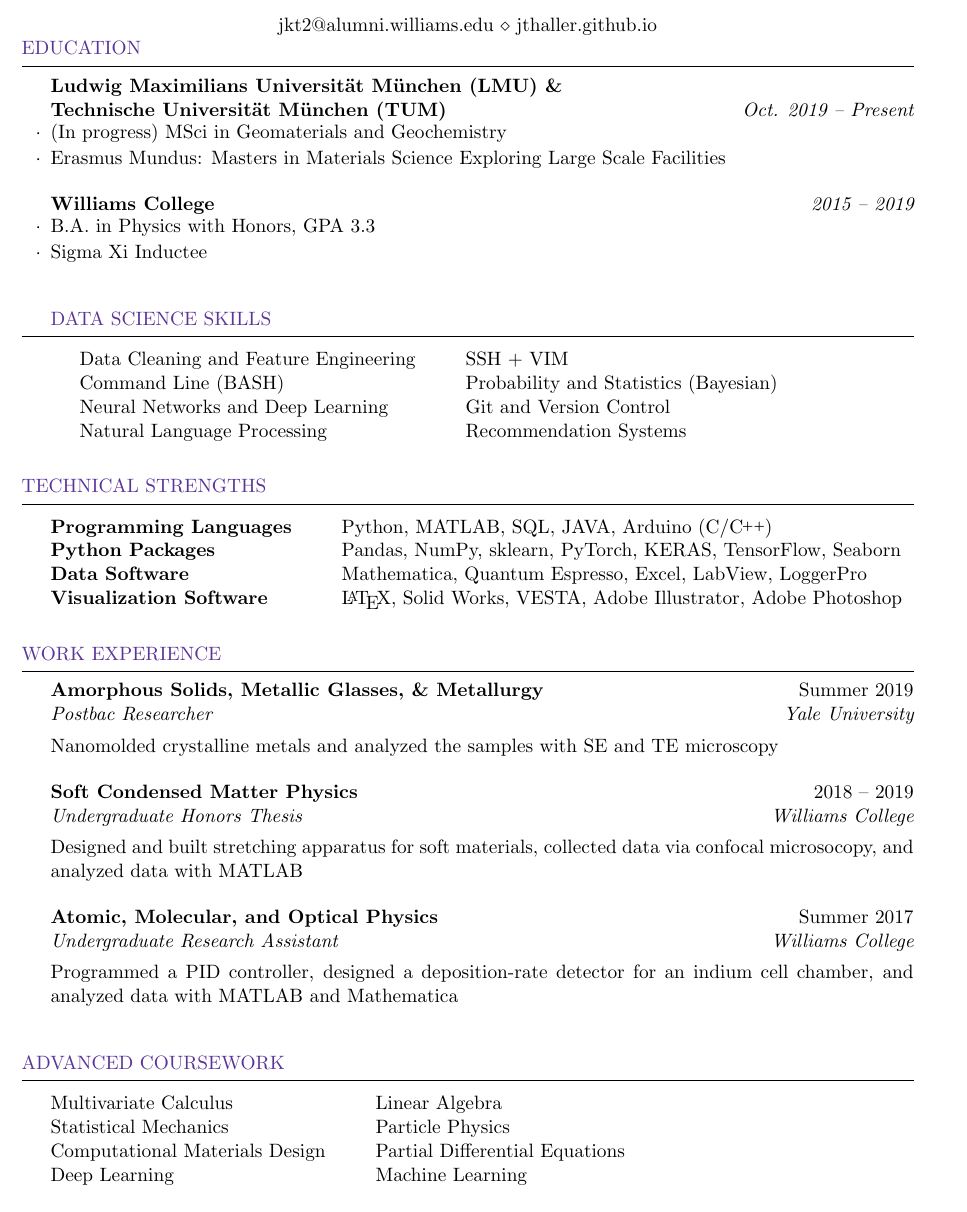
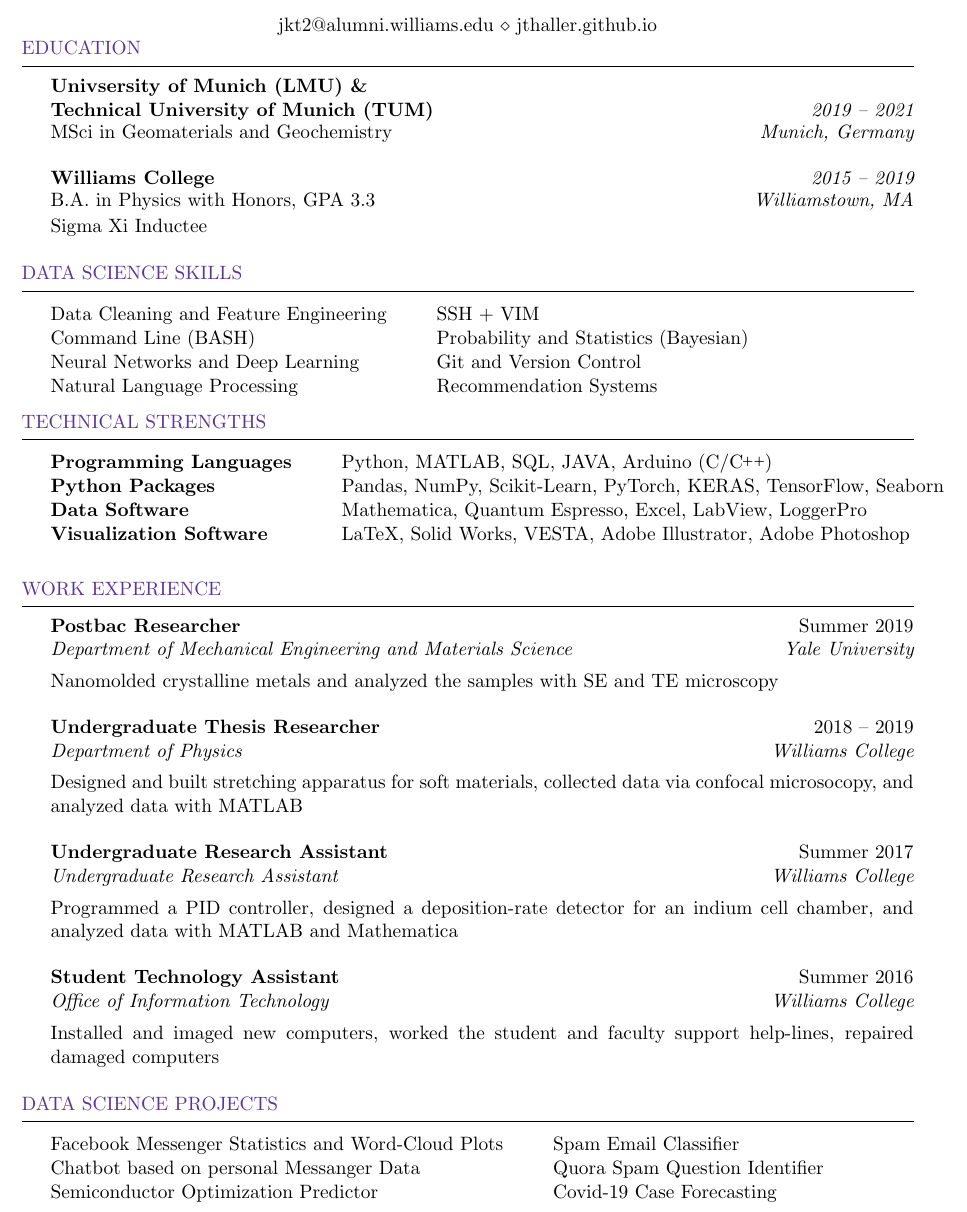
Before and after one commit to jthaller/short_resume, a LaTeX CV (data_science_resume.tex): part of the page, cut so that both start at the same text. Compiled offline with pdfLaTeX.

Commit message:
resectioned updates

```diff
--- a/data_science_resume.tex
+++ b/data_science_resume.tex
@@ -61,33 +61,40 @@
 	%----------------------------------------------------------------------------------------
 	\vspace{-2em}
 	\begin{rSection}{Education}
-		\begin{rSubsection}{Ludwig Maximilians Universit{\"a}t  M{\"u}nchen (LMU) \&\\Technische Universit{\"a}t M{\"u}nchen (TUM)}{\em Oct. 2019 -- Present}{}{}
-			\vspace{-.5em}
-			%			\item (In progress) MSci in Geophysics and Applied Physics (Joint Degree)
-			\item (In progress) MSci in Geomaterials and Geochemistry
-			\item Erasmus Mundus: Masters in Materials Science Exploring Large Scale Facilities
+
+%		\begin{rSubsection}{Adam Mickiwicz University, Poznan}{\em 2020 - 2021}{}{}
+%			\vspace{-.5em}
+%			\item[] MSci Physics of Advanced Materials for Energy Processing
+%		\end{rSubsection}
+
+		\begin{rSubsection}{Univsersity of Munich (LMU) \&\\Technical University of Munich (TUM)}{\em 2019 -- 2021}{}{}
+		\vspace{-.5em}
+		%			\item (In progress) MSci in Geophysics and Applied Physics (Joint Degree)
+		\item[] {MSci in Geomaterials and Geochemistry}\hfill{\em Munich, Germany}
 		\end{rSubsection}
 
 		\begin{rSubsection}{Williams College}{\em 2015 -- 2019}{}{}
 			\vspace{-.5em}
-			\item B.A. in Physics with Honors, GPA 3.3
-			\item Sigma Xi Inductee
+			\item[] {B.A. in Physics with Honors, GPA 3.3}\hfill{\em Williamstown, MA}
+			\item[] Sigma Xi Inductee
 		\end{rSubsection}
 
+	\end{rSection}
+
+\vspace{-1em}
 %------------------------------------------------------------------------------------
 %       Data Science Skills
 %------------------------------------------------------------------------------------
 	\begin{rSection}{Data Science Skills} \itemsep -2pt
-	\begin{tabular}{ @{} >{}l @{\hspace{6ex}} l }
+		\begin{tabular}{ @{} >{}l @{\hspace{6ex}} l }
 		Data Cleaning and Feature Engineering & SSH + VIM \\
 		Command Line (BASH) & Probability and Statistics (Bayesian) \\
 		Neural Networks and Deep Learning & Git and Version Control \\
 		Natural Language Processing & Recommendation Systems
-	\end{tabular}
-\end{rSection}
+		\end{tabular}
+	\end{rSection}
 
-
-	\end{rSection}
+\vspace{-1em}
 	%----------------------------------------------------------------------------------------
 	%	TECHNICAL STRENGTHS SECTION
 	%----------------------------------------------------------------------------------------
@@ -98,9 +105,9 @@
 
 		\begin{tabular}{ @{} >{\bfseries}l @{\hspace{6ex}} l }
 			Programming Languages &  Python, MATLAB, SQL, JAVA, Arduino (C/\CC) \\
-			Python Packages & Pandas, NumPy, sklearn, PyTorch, KERAS, TensorFlow, Seaborn \\
+			Python Packages & Pandas, NumPy, Scikit-Learn, PyTorch, KERAS, TensorFlow, Seaborn \\
 			Data Software & Mathematica, Quantum Espresso, Excel, LabView, LoggerPro \\
-			Visualization Software & \LaTeX, Solid Works, VESTA, Adobe Illustrator, Adobe Photoshop   \\
+			Visualization Software & LaTeX, Solid Works, VESTA, Adobe Illustrator, Adobe Photoshop   \\
 		\end{tabular}
 
 	\end{rSection}
@@ -111,34 +118,34 @@
 
 
 	\begin{rSection}{Work Experience}
-		\begin{rSubsection}{Amorphous Solids, Metallic Glasses, \& Metallurgy}{Summer 2019}{Postbac Researcher}{Yale University}
+		\begin{rSubsection}{Postbac Researcher}{Summer 2019}{Department of Mechanical Engineering and Materials Science}{Yale University}
 %			\vspace{-.5em}
 %			\item[] {\em Advised by Jan Schroers, Professor of Physics}\hfill {\em Yale University}
-			Nanomolded crystalline metals and analyzed the samples with SE and TE microscopy
+			\item[] Nanomolded crystalline metals and analyzed the samples with SE and TE microscopy
 		\end{rSubsection}
 
-
-		\begin{rSubsection}{Soft Condensed Matter Physics}{2018 -- 2019}{Undergraduate Honors Thesis}{Williams College}
+		\begin{rSubsection}{Undergraduate Thesis Researcher}{2018 -- 2019}{Department of Physics}{Williams College}
 %			\vspace{-.5em}
 %			\item[] {\em Advised by Katharine E. Jensen, Professor of Physics}\hfill {\em Williams College}
-			Designed and built stretching apparatus for soft materials, collected data via confocal microsocopy, and analyzed data with MATLAB
+			\item[] Designed and built stretching apparatus for soft materials, collected data via confocal microsocopy, and analyzed data with MATLAB
 		\end{rSubsection}
-		%
-		%----------------------------------------------------------------------------
 
-
-		\begin{rSubsection}{Atomic, Molecular, and Optical Physics}{Summer 2017}{Undergraduate Research Assistant}{Williams College}
+		\begin{rSubsection}{Undergraduate Research Assistant}{Summer 2017}{Undergraduate Research Assistant}{Williams College}
 %			\vspace{-.5em}
 %			\item[] {\em Advised by Protik K. Majumder, Professor of Physics}\hfill {\em Williams College}
-			Programmed a PID controller, designed a deposition-rate detector for an indium cell chamber, and analyzed data with MATLAB and Mathematica
+			\item[] Programmed a PID controller, designed a deposition-rate detector for an indium cell chamber, and analyzed data with MATLAB and Mathematica
+		\end{rSubsection}
+
+		\begin{rSubsection}{Student Technology Assistant}{Summer 2016}{Office of Information Technology}{Williams College}
+		%			\vspace{-.5em}
+		%			\item[] {\em Advised by Protik K. Majumder, Professor of Physics}\hfill {\em Williams College}
+		\item[] Installed and imaged new computers, worked the student and faculty support help-lines, repaired damaged computers
 		\end{rSubsection}
 
 	\end{rSection}
 
 
-
-
-
+	\vspace{-1em}
 
 	%	EXAMPLE SECTION
 	%----------------------------------------------------------------------------------------
@@ -166,17 +173,28 @@
 
 
 
-	%------------------------------------------------------------------------------------
-	%       Coursework
-	%------------------------------------------------------------------------------------
-	\begin{rSection}{Advanced Coursework} \itemsep -2pt
-		\begin{tabular}{ @{} >{}l @{\hspace{6ex}} l }
-			Multivariate Calculus & Linear Algebra \\
-			Statistical Mechanics & Particle Physics \\
-			Computational Materials Design & Partial Differential Equations \\
-			Deep Learning & Machine Learning \\
+%	%------------------------------------------------------------------------------------
+%	%       Coursework
+%	%------------------------------------------------------------------------------------
+%	\begin{rSection}{Advanced Coursework} \itemsep -2pt
+%		\begin{tabular}{ @{} >{}l @{\hspace{6ex}} l }
+%			Multivariate Calculus & Linear Algebra \\
+%			Statistical Mechanics & Particle Physics \\
+%			Computational Materials Design & Partial Differential Equations \\
+%			Deep Learning & Machine Learning \\
+%		\end{tabular}
+%	\end{rSection}
 
 
+
+	%------------------------------------------------------------------------------------
+	%       Projects
+	%------------------------------------------------------------------------------------
+	\begin{rSection}{Data Science Projects} \itemsep -2pt
+		\begin{tabular}{ @{} >{}l @{\hspace{6ex}} l }
+			Facebook Messenger Statistics and Word-Cloud Plots & Spam Email Classifier\\
+			Chatbot based on personal Messanger Data & Quora Spam Question Identifier \\
+			Semiconductor Optimization Predictor & Covid-19 Case Forecasting
 		\end{tabular}
 	\end{rSection}
 
```
Also changed, not shown: data_science_resume.pdf, data_science_resume.tex (1 more changed lines), 2 other files.
